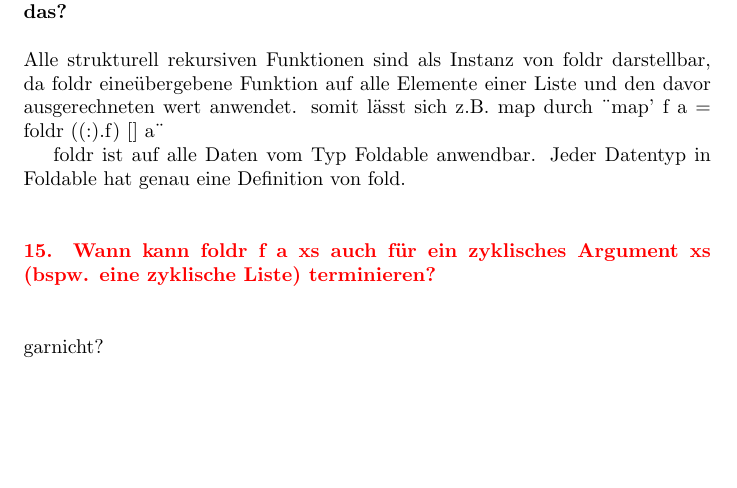
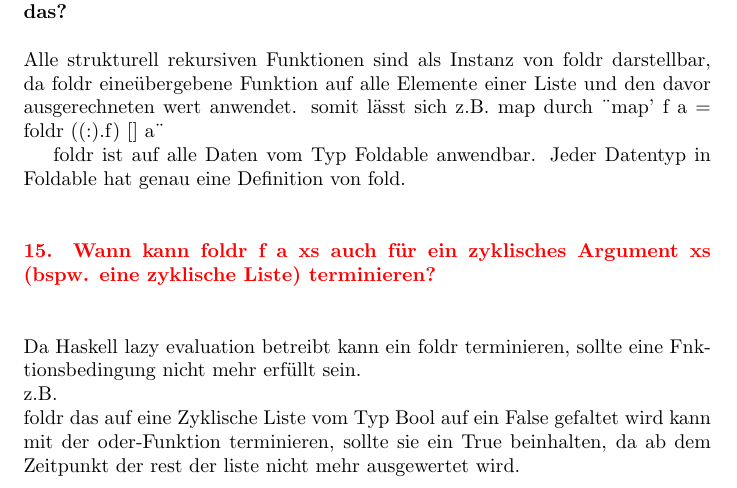
Before and after one commit to b0hne/pi-Fragenkatalog, a LaTeX document (main.tex): part of page 4 of 8, cut so that both start at the same text. Compiled offline with pdfLaTeX.

Commit message:
lazy evaluation auf zyklischen Listen

```diff
--- a/main.tex
+++ b/main.tex
@@ -179,7 +179,9 @@ foldr ist auf alle Daten vom Typ Foldable anwendbar. Jeder Datentyp in Foldable
 \\
 \\
 \\
-garnicht?
+Da Haskell lazy evaluation betreibt kann ein foldr terminieren, sollte eine Fnktionsbedingung nicht mehr erf\"ullt sein.\\
+z.B.\\
+foldr das auf eine Zyklische Liste vom Typ Bool auf ein False gefaltet wird kann mit der oder-Funktion terminieren, sollte sie ein True beinhalten, da ab dem Zeitpunkt der rest der liste nicht mehr ausgewertet wird.
 \\
 \\
 \\
```
